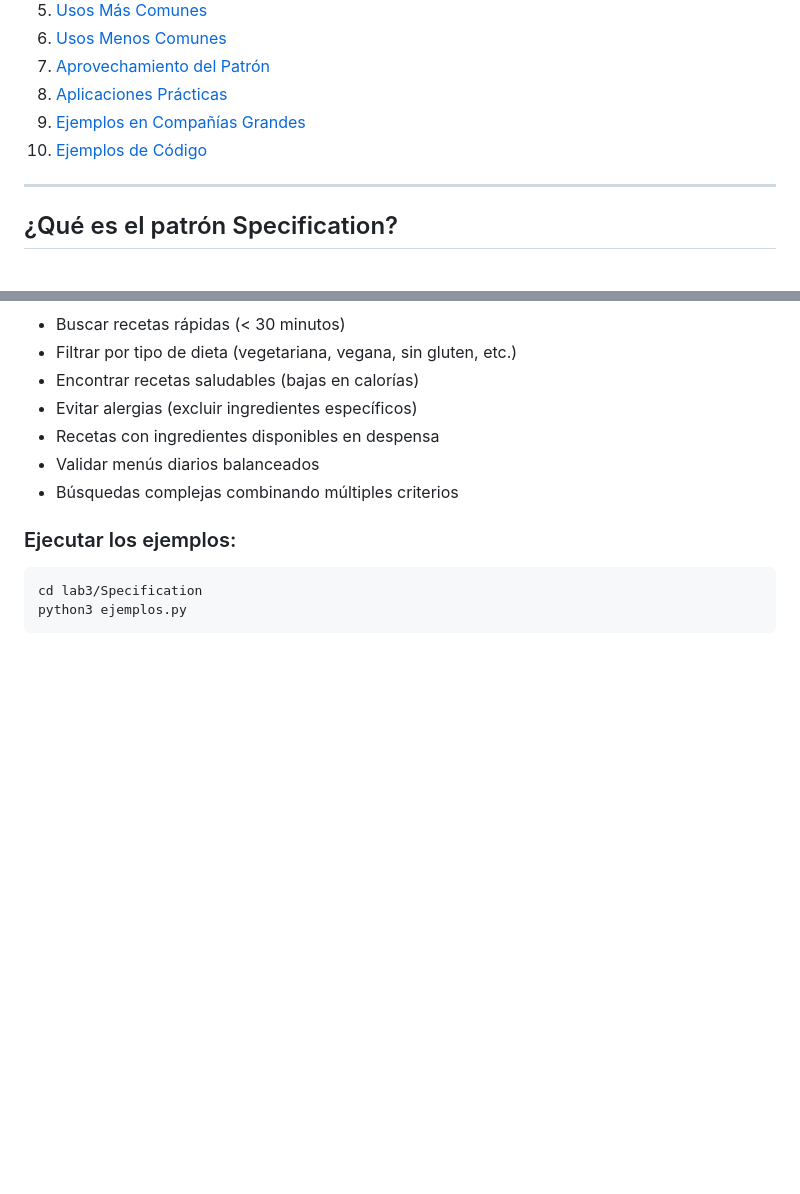
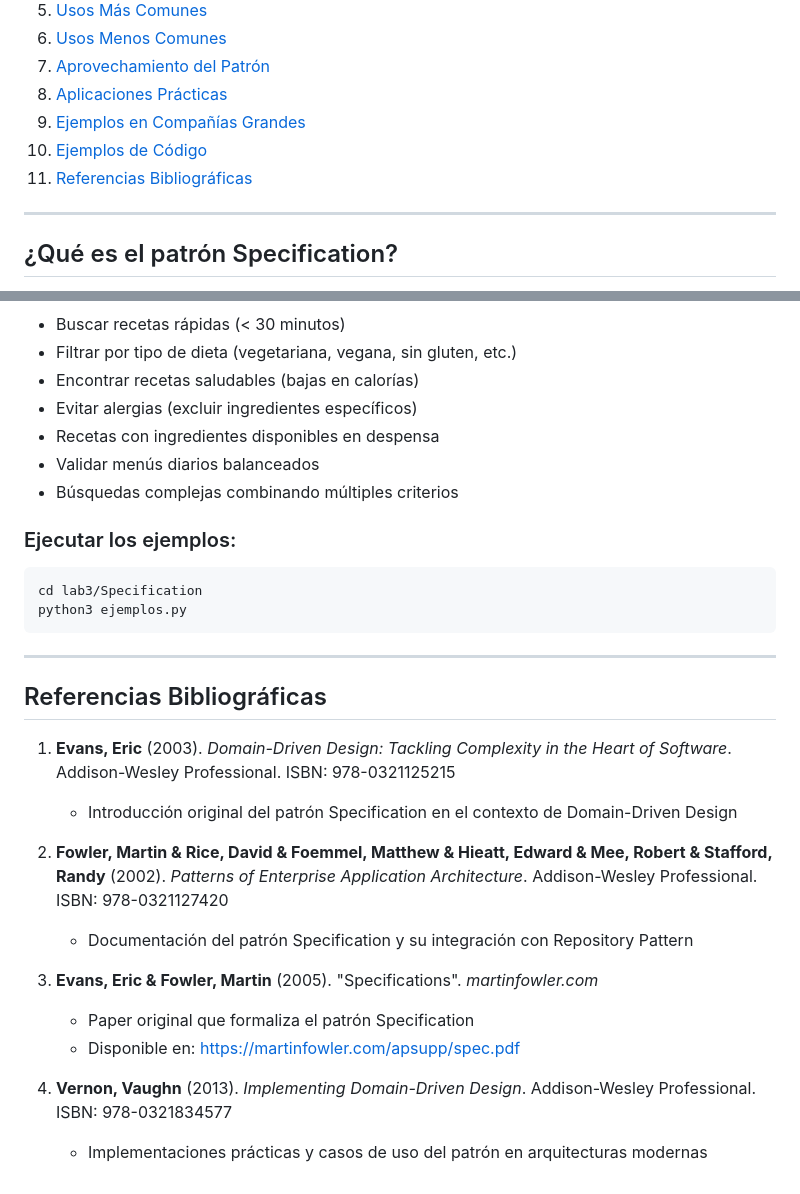
Before and after one commit to dsalazar-lectures/software-design-II-2025, a Markdown page: lab3/Specification/README.md, 2 parts joined by grey strips. Rendered like a GitHub page; blank space fills up the shorter version.

Commit message:
Agregar sección de referencias bibliográficas al README para el patrón Specification

````diff
--- a/lab3/Specification/README.md
+++ b/lab3/Specification/README.md
@@ -11,6 +11,7 @@
 8. [Aplicaciones Prácticas](#aplicaciones-prácticas)
 9. [Ejemplos en Compañías Grandes](#ejemplos-en-compañías-grandes)
 10. [Ejemplos de Código](#ejemplos-de-código)
+11. [Referencias Bibliográficas](#referencias-bibliográficas)
 
 ---
 
@@ -339,3 +340,20 @@ El ejemplo está basado en un **Sistema de Recetas, Menús e Ingredientes**, que
 cd lab3/Specification
 python3 ejemplos.py
 ```
+
+---
+
+## Referencias Bibliográficas
+
+1. **Evans, Eric** (2003). *Domain-Driven Design: Tackling Complexity in the Heart of Software*. Addison-Wesley Professional. ISBN: 978-0321125215
+   - Introducción original del patrón Specification en el contexto de Domain-Driven Design
+
+2. **Fowler, Martin & Rice, David & Foemmel, Matthew & Hieatt, Edward & Mee, Robert & Stafford, Randy** (2002). *Patterns of Enterprise Application Architecture*. Addison-Wesley Professional. ISBN: 978-0321127420
+   - Documentación del patrón Specification y su integración con Repository Pattern
+
+3. **Evans, Eric & Fowler, Martin** (2005). "Specifications". *martinfowler.com*
+   - Paper original que formaliza el patrón Specification
+   - Disponible en: https://martinfowler.com/apsupp/spec.pdf
+
+4. **Vernon, Vaughn** (2013). *Implementing Domain-Driven Design*. Addison-Wesley Professional. ISBN: 978-0321834577
+   - Implementaciones prácticas y casos de uso del patrón en arquitecturas modernas
````
